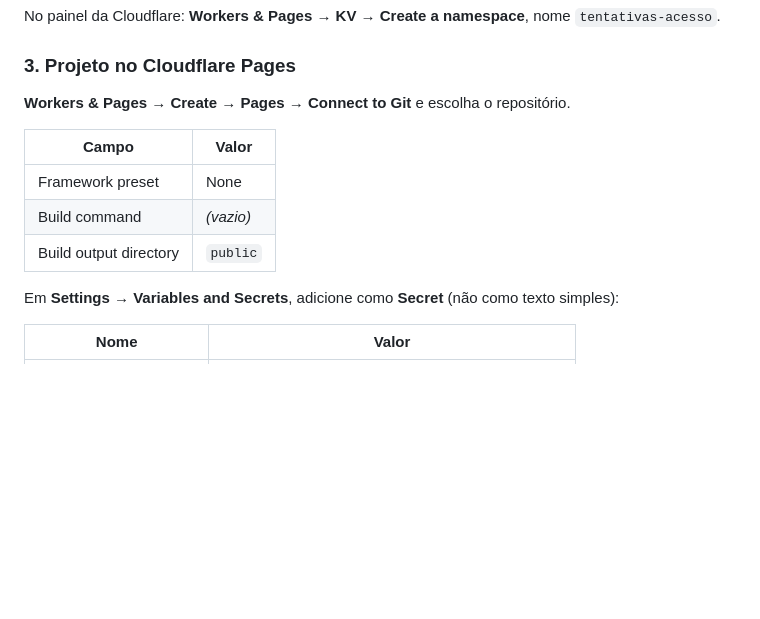
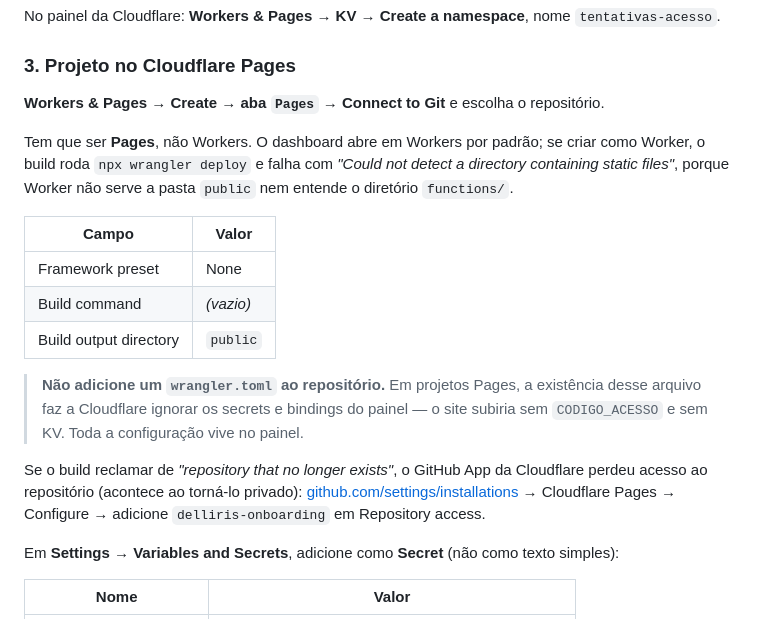
Before and after one commit to euhenriquesantos/delliris-onboarding, a Markdown page: README.md, the part around the change. Drawn GitHub-style; blank space fills up the shorter version.

Commit message:
README: projeto tem que ser Pages, não Workers
O dashboard abre em Workers por padrão; criado assim, o build roda
`wrangler deploy` e falha por não achar diretório de arquivos estáticos.
Registra também por que não se deve versionar um wrangler.toml aqui: em
Pages, ele faz os secrets e bindings do painel serem ignorados.

Co-Authored-By: Claude Opus 5 <noreply@anthropic.com>

```diff
--- a/README.md
+++ b/README.md
@@ -67,13 +67,25 @@ No painel da Cloudflare: **Workers & Pages → KV → Create a namespace**, nome
 
 ### 3. Projeto no Cloudflare Pages
 
-**Workers & Pages → Create → Pages → Connect to Git** e escolha o repositório.
+**Workers & Pages → Create → aba `Pages` → Connect to Git** e escolha o repositório.
+
+Tem que ser **Pages**, não Workers. O dashboard abre em Workers por padrão; se criar como Worker,
+o build roda `npx wrangler deploy` e falha com *"Could not detect a directory containing static
+files"*, porque Worker não serve a pasta `public` nem entende o diretório `functions/`.
 
 | Campo | Valor |
 |---|---|
 | Framework preset | None |
 | Build command | *(vazio)* |
 | Build output directory | `public` |
+
+> **Não adicione um `wrangler.toml` ao repositório.** Em projetos Pages, a existência desse
+> arquivo faz a Cloudflare ignorar os secrets e bindings do painel — o site subiria sem
+> `CODIGO_ACESSO` e sem KV. Toda a configuração vive no painel.
+
+Se o build reclamar de *"repository that no longer exists"*, o GitHub App da Cloudflare perdeu
+acesso ao repositório (acontece ao torná-lo privado): [github.com/settings/installations](https://github.com/settings/installations)
+→ Cloudflare Pages → Configure → adicione `delliris-onboarding` em Repository access.
 
 Em **Settings → Variables and Secrets**, adicione como **Secret** (não como texto simples):
 
```
